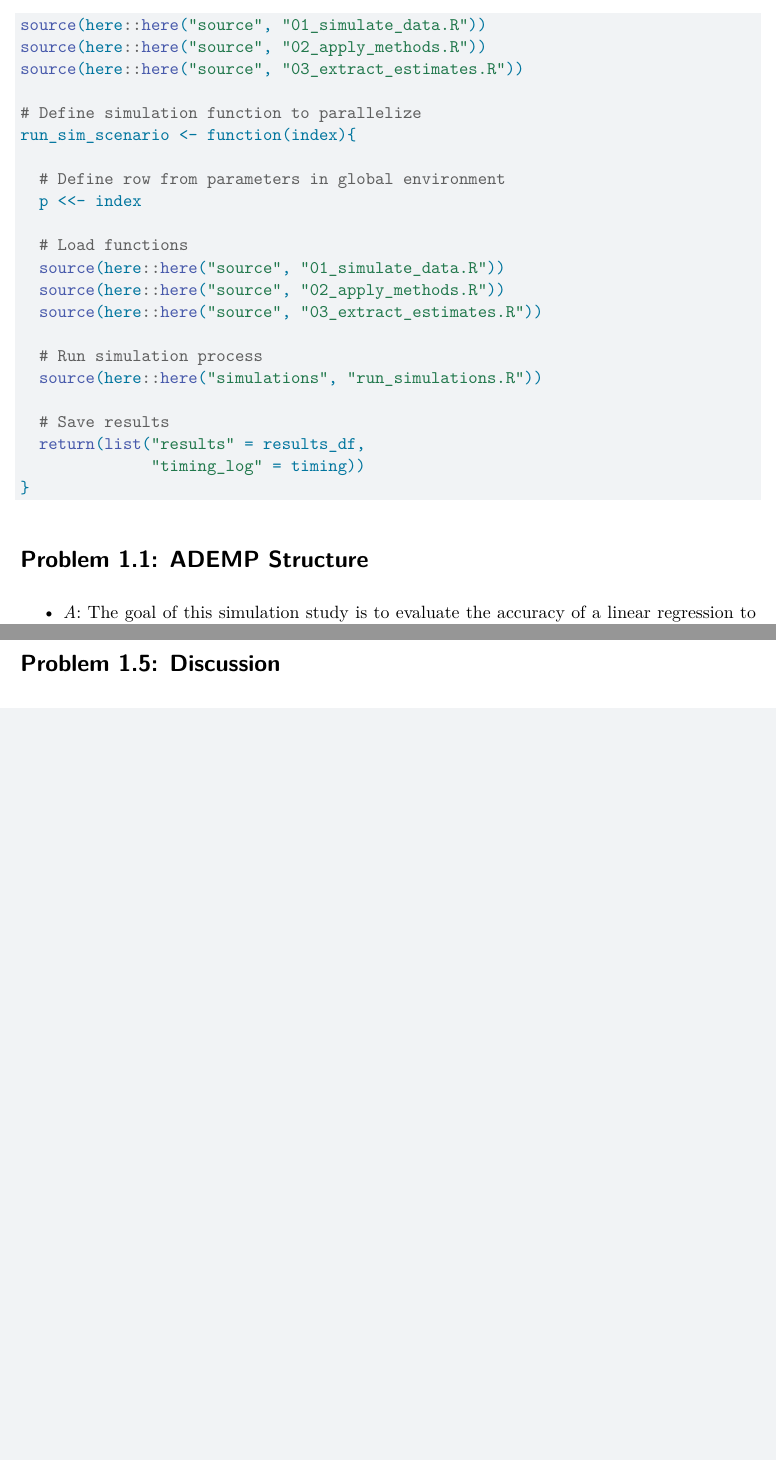
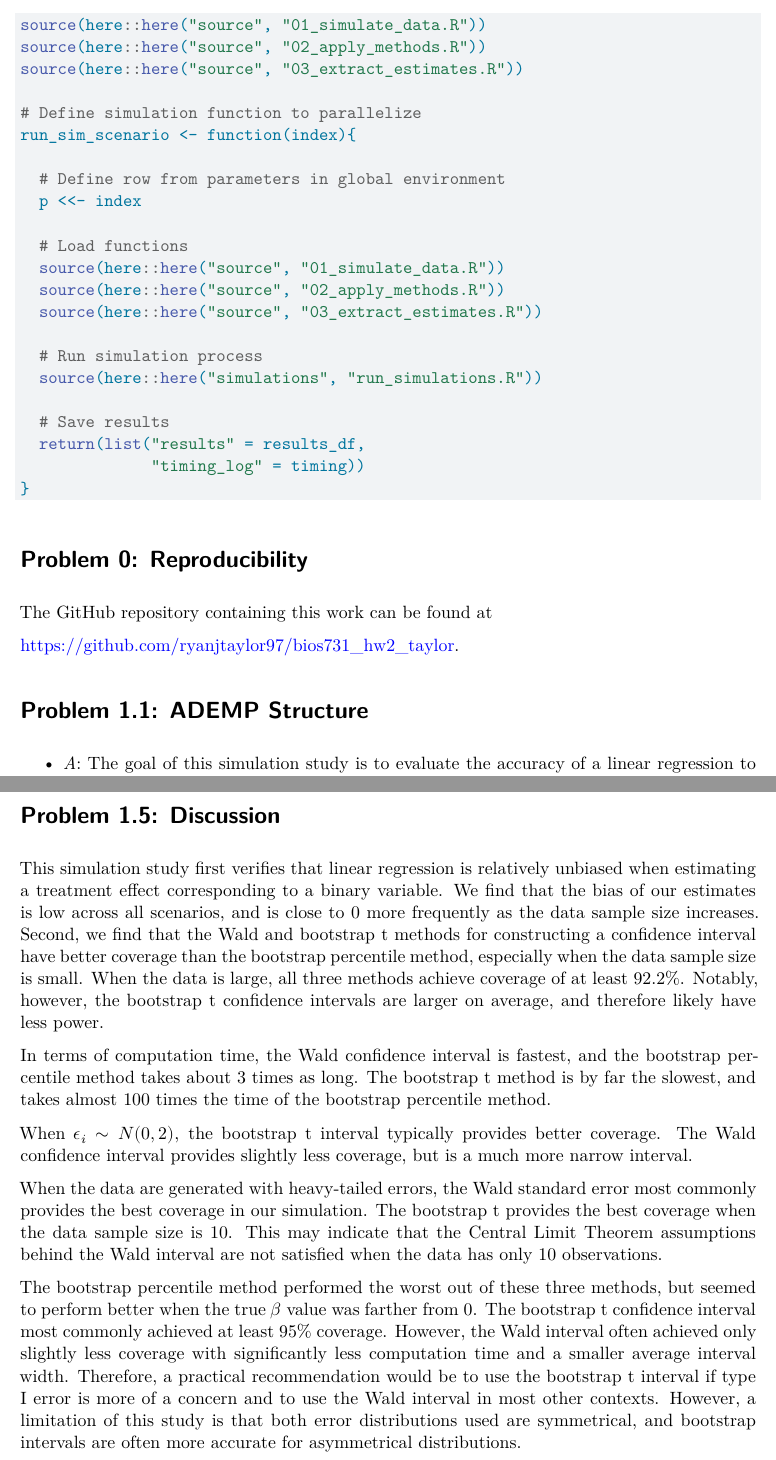
Before and after one commit to ryanjtaylor97/bios731_hw2_taylor, a Quarto document (analysis/simulations_report.qmd): two parts of pages 1 and 10 of 10, joined at a grey line, cut so that both start at the same text, the shorter picture padded with empty space. Rendered offline with R 4.5, knitr and Pandoc in place of Quarto, then LaTeX, with nearby package versions; some code elsewhere in the file could not run offline.

Commit message:
Added README and wrote discussion

````diff
--- a/analysis/simulations_report.qmd
+++ b/analysis/simulations_report.qmd
@@ -75,6 +75,11 @@ run_sim_scenario <- function(index){
 }
 ```
 
+# Problem 0: Reproducibility
+
+The GitHub repository containing this work can be found at
+
+<https://github.com/ryanjtaylor97/bios731_hw2_taylor>.
 
 # Problem 1.1: ADEMP Structure
 
@@ -469,3 +474,13 @@ width_plot
 ```
 
 # Problem 1.5: Discussion
+
+This simulation study first verifies that linear regression is relatively unbiased when estimating a treatment effect corresponding to a binary variable. We find that the bias of our estimates is low across all scenarios, and is close to 0 more frequently as the data sample size increases. Second, we find that the Wald and bootstrap t methods for constructing a confidence interval have better coverage than the bootstrap percentile method, especially when the data sample size is small. When the data is large, all three methods achieve coverage of at least 92.2\%. Notably, however, the bootstrap t confidence intervals are larger on average, and therefore likely have less power.
+
+In terms of computation time, the Wald confidence interval is fastest, and the bootstrap percentile method takes about 3 times as long. The bootstrap t method is by far the slowest, and takes almost 100 times the time of the bootstrap percentile method.
+
+When $\epsilon_i \sim N(0,2)$, the bootstrap t interval typically provides better coverage. The Wald confidence interval provides slightly less coverage, but is a much more narrow interval.
+
+When the data are generated with heavy-tailed errors, the Wald standard error most commonly provides the best coverage in our simulation. The bootstrap t provides the best coverage when the data sample size is 10. This may indicate that the Central Limit Theorem assumptions behind the Wald interval are not satisfied when the data has only 10 observations.
+
+The bootstrap percentile method performed the worst out of these three methods, but seemed to perform better when the true $\beta$ value was farther from 0. The bootstrap t confidence interval most commonly achieved at least 95\% coverage. However, the Wald interval often achieved only slightly less coverage with significantly less computation time and a smaller average interval width. Therefore, a practical recommendation would be to use the bootstrap t interval if type I error is more of a concern and to use the Wald interval in most other contexts. However, a limitation of this study is that both error distributions used are symmetrical, and bootstrap intervals are often more accurate for asymmetrical distributions.
````
Also changed, not shown: README.md (added), analysis/simulations_report.pdf, results/bias-plot-1.pdf, results/coverage-plot-1.pdf, results/width-plot-1.pdf, 1 other file.
